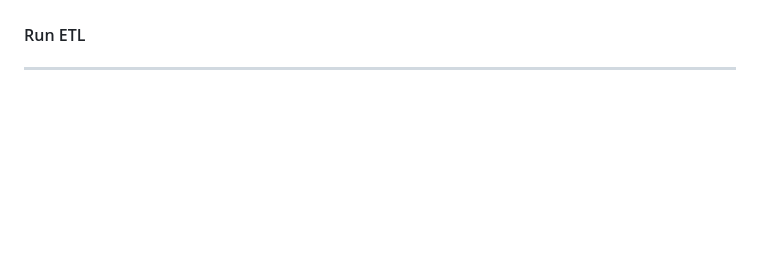
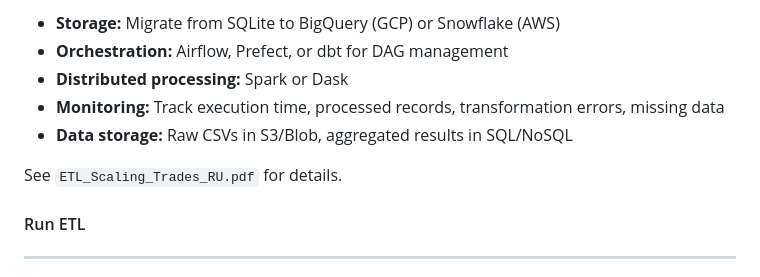
Before and after one commit to oleksiy-danilin/Trades_ETL, a Markdown page: README.md, the part around one of its changes. Rendered like a GitHub page; blank space fills up the shorter version.

```diff
--- a/README.md
+++ b/README.md
@@ -30,3 +106,11 @@ pip install -r requirements.txt
+- **Storage:** Migrate from SQLite to BigQuery (GCP) or Snowflake (AWS)
+- **Orchestration:** Airflow, Prefect, or dbt for DAG management
+- **Distributed processing:** Spark or Dask
+- **Monitoring:** Track execution time, processed records, transformation errors, missing data
+- **Data storage:** Raw CSVs in S3/Blob, aggregated results in SQL/NoSQL
+
+See `ETL_Scaling_Trades_RU.pdf` for details.
+
 
 #### Run ETL
 -------
```
Also changed, not shown: other parts of README.md (+77 -1 lines).
